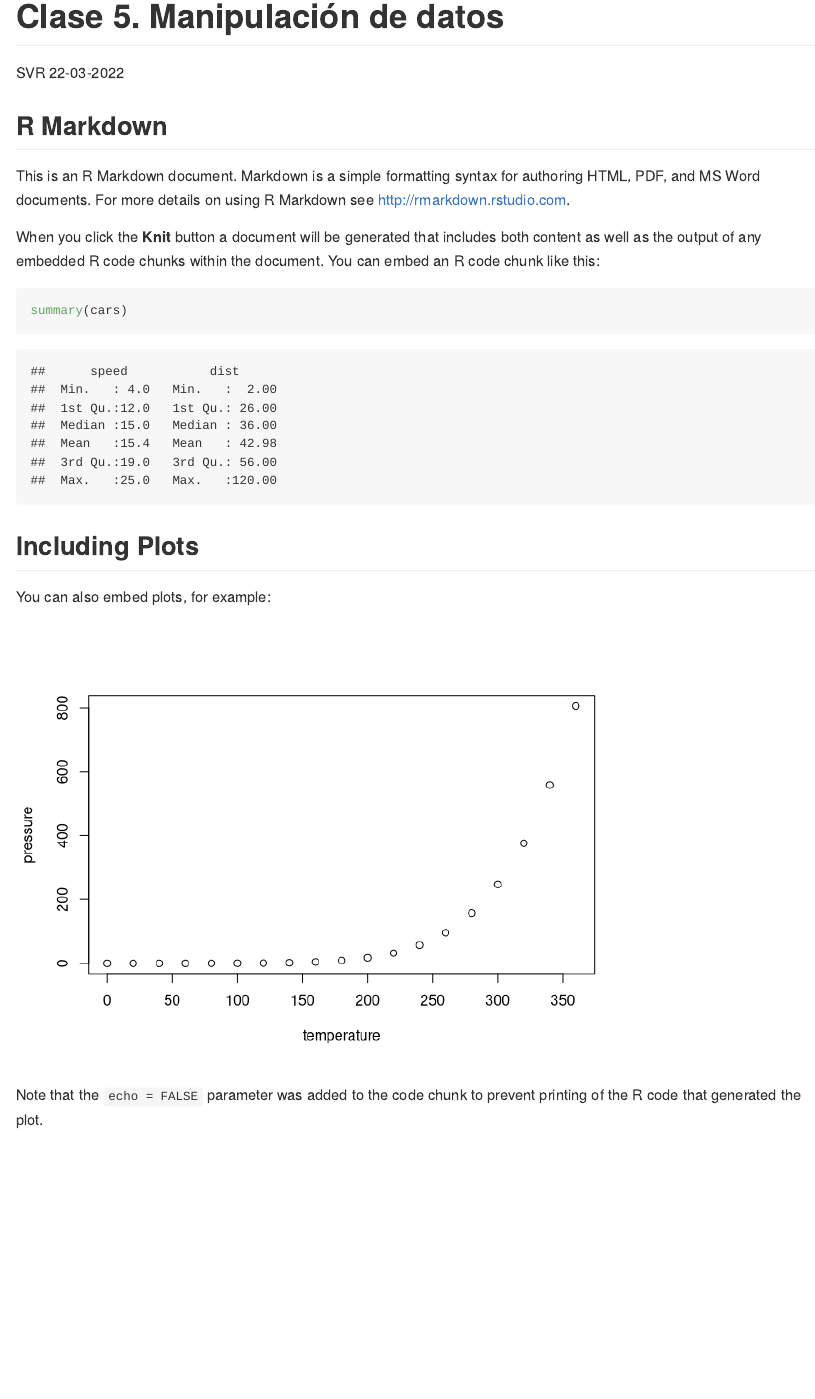
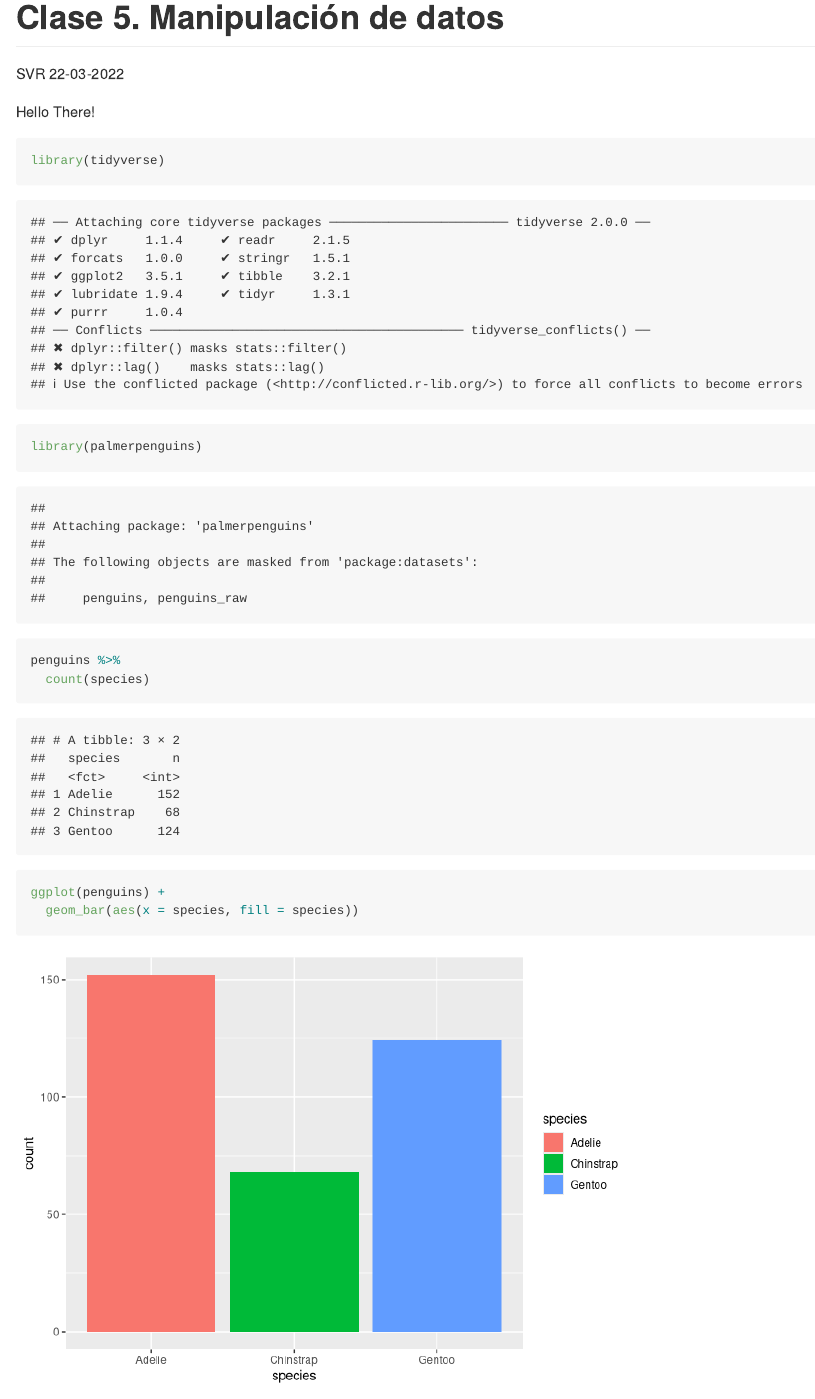
Before and after one commit to srvaldivia/rmd_test, an R Markdown document (clase_5.Rmd): the page in a window 1100 px wide, from its top. Rendered offline with R 4.5, knitr and Pandoc, with nearby package versions.

Commit message:
New code added

````diff
--- a/clase_5.Rmd
+++ b/clase_5.Rmd
@@ -5,26 +5,18 @@ date: "22-03-2022"
 output: github_document
 ---
 
-```{r setup, include=FALSE}
-knitr::opts_chunk$set(echo = TRUE)
+Hello There!
+
+```{r}
+library(tidyverse)
+library(palmerpenguins)
+
+
+penguins %>%
+  count(species)
+
+
+ggplot(penguins) +
+  geom_bar(aes(x = species, fill = species))
+
 ```
-
-## R Markdown
-
-This is an R Markdown document. Markdown is a simple formatting syntax for authoring HTML, PDF, and MS Word documents. For more details on using R Markdown see <http://rmarkdown.rstudio.com>.
-
-When you click the **Knit** button a document will be generated that includes both content as well as the output of any embedded R code chunks within the document. You can embed an R code chunk like this:
-
-```{r cars}
-summary(cars)
-```
-
-## Including Plots
-
-You can also embed plots, for example:
-
-```{r pressure, echo=FALSE}
-plot(pressure)
-```
-
-Note that the `echo = FALSE` parameter was added to the code chunk to prevent printing of the R code that generated the plot.
````
